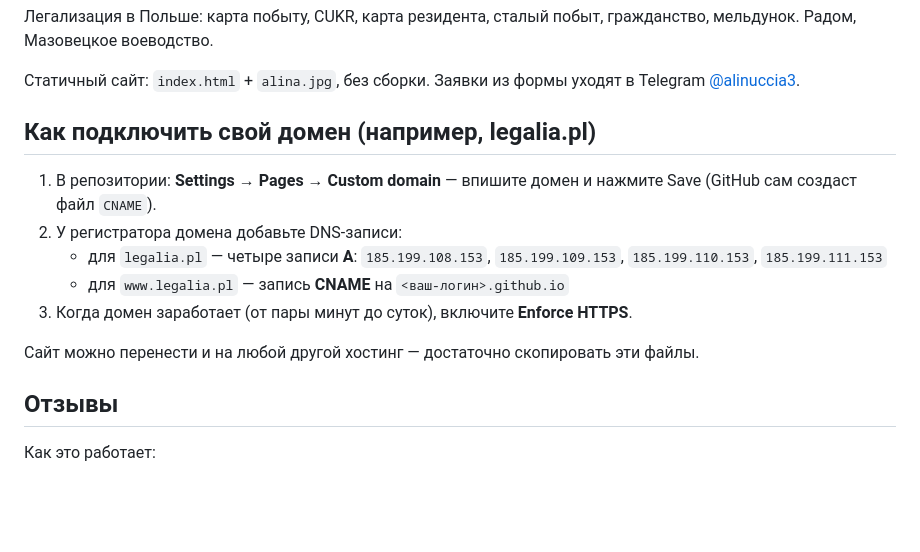
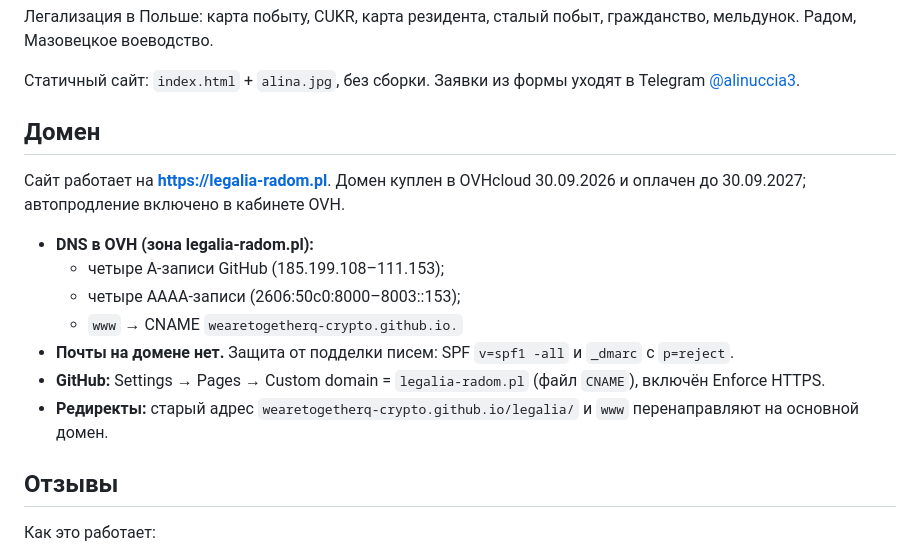
Before and after one commit to wearetogetherq-crypto/legalia, a Markdown page: README.md, the part around the change. Drawn GitHub-style; blank space fills up the shorter version.

Commit message:
README: домен legalia-radom.pl и DNS
Co-Authored-By: Claude Opus 5.5 <noreply@anthropic.com>

```diff
--- a/README.md
+++ b/README.md
@@ -4,15 +4,17 @@
 
 Статичный сайт: `index.html` + `alina.jpg`, без сборки. Заявки из формы уходят в Telegram [@alinuccia3](https://t.me/alinuccia3).
 
-## Как подключить свой домен (например, legalia.pl)
+## Домен
 
-1. В репозитории: **Settings → Pages → Custom domain** — впишите домен и нажмите Save (GitHub сам создаст файл `CNAME`).
-2. У регистратора домена добавьте DNS-записи:
-   - для `legalia.pl` — четыре записи **A**: `185.199.108.153`, `185.199.109.153`, `185.199.110.153`, `185.199.111.153`
-   - для `www.legalia.pl` — запись **CNAME** на `<ваш-логин>.github.io`
-3. Когда домен заработает (от пары минут до суток), включите **Enforce HTTPS**.
+Сайт работает на **https://legalia-radom.pl**. Домен куплен в OVHcloud 30.09.2026 и оплачен до 30.09.2027; автопродление включено в кабинете OVH.
 
-Сайт можно перенести и на любой другой хостинг — достаточно скопировать эти файлы.
+- **DNS в OVH (зона legalia-radom.pl):**
+  - четыре A-записи GitHub (185.199.108–111.153);
+  - четыре AAAA-записи (2606:50c0:8000–8003::153);
+  - `www` → CNAME `wearetogetherq-crypto.github.io.`
+- **Почты на домене нет.** Защита от подделки писем: SPF `v=spf1 -all` и `_dmarc` с `p=reject`.
+- **GitHub:** Settings → Pages → Custom domain = `legalia-radom.pl` (файл `CNAME`), включён Enforce HTTPS.
+- **Редиректы:** старый адрес `wearetogetherq-crypto.github.io/legalia/` и `www` перенаправляют на основной домен.
 
 ## Отзывы
 
```
